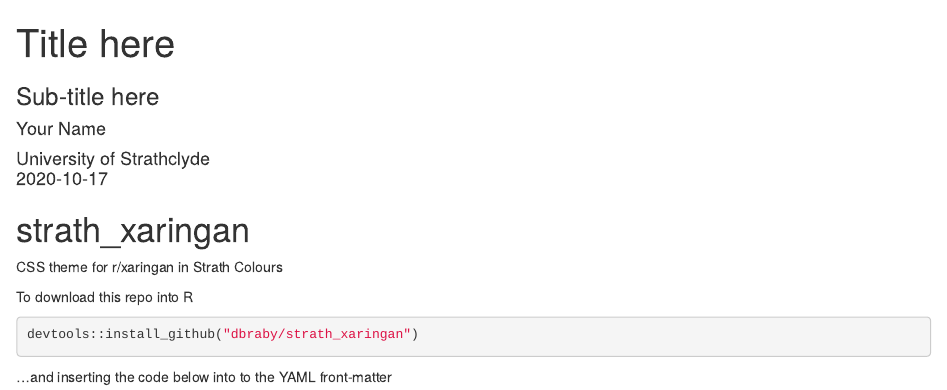
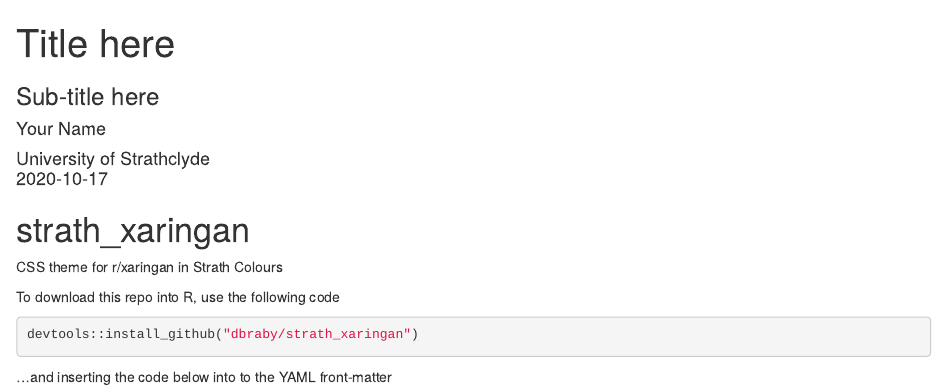
Before and after one commit to dbraby/strath-xaringan, an R Markdown document (README.Rmd): the page in a window 1100 px wide, from its top. Rendered offline with R 4.5, knitr and Pandoc, with nearby package versions.

Commit message:
Update README.Rmd

````diff
--- a/README.Rmd
+++ b/README.Rmd
@@ -1,7 +1,7 @@
 # strath_xaringan
 CSS theme for r/xaringan in Strath Colours
 
-To download this repo into R
+To download this repo into R, use the following code
 
 ```{r}
 
````
